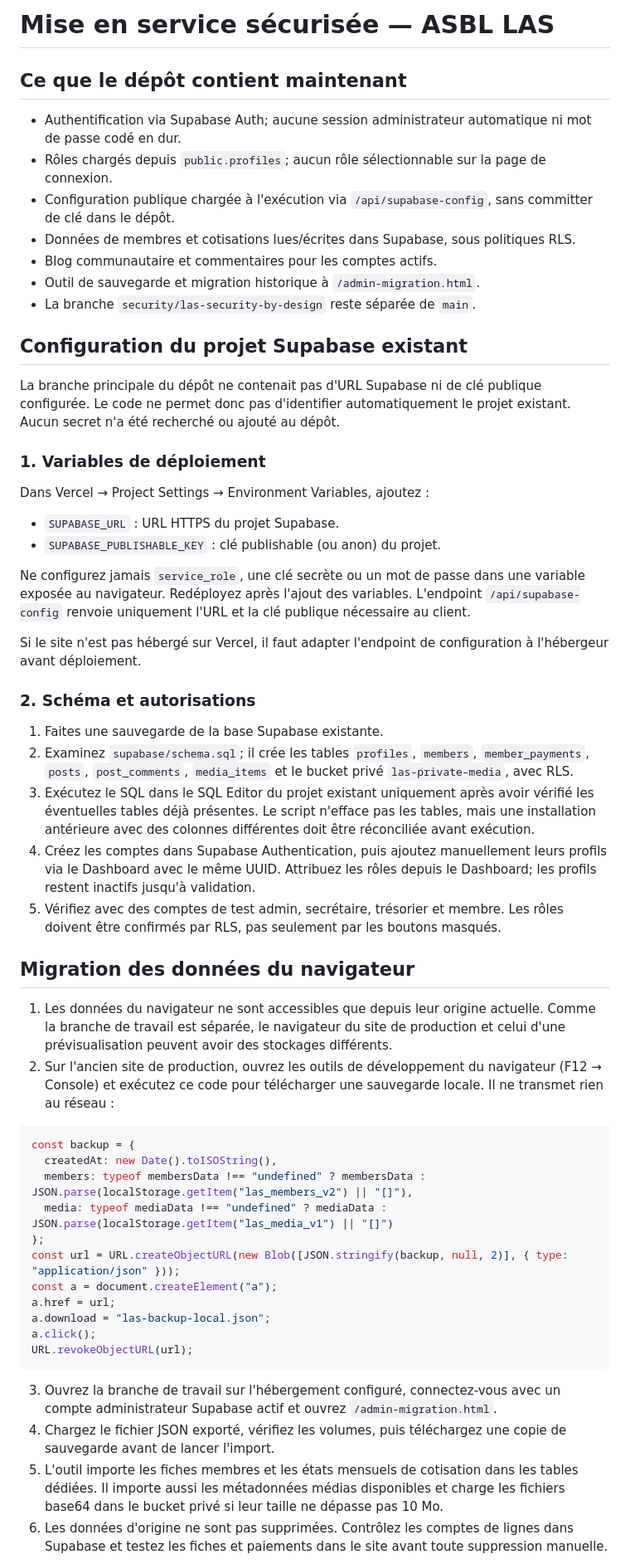
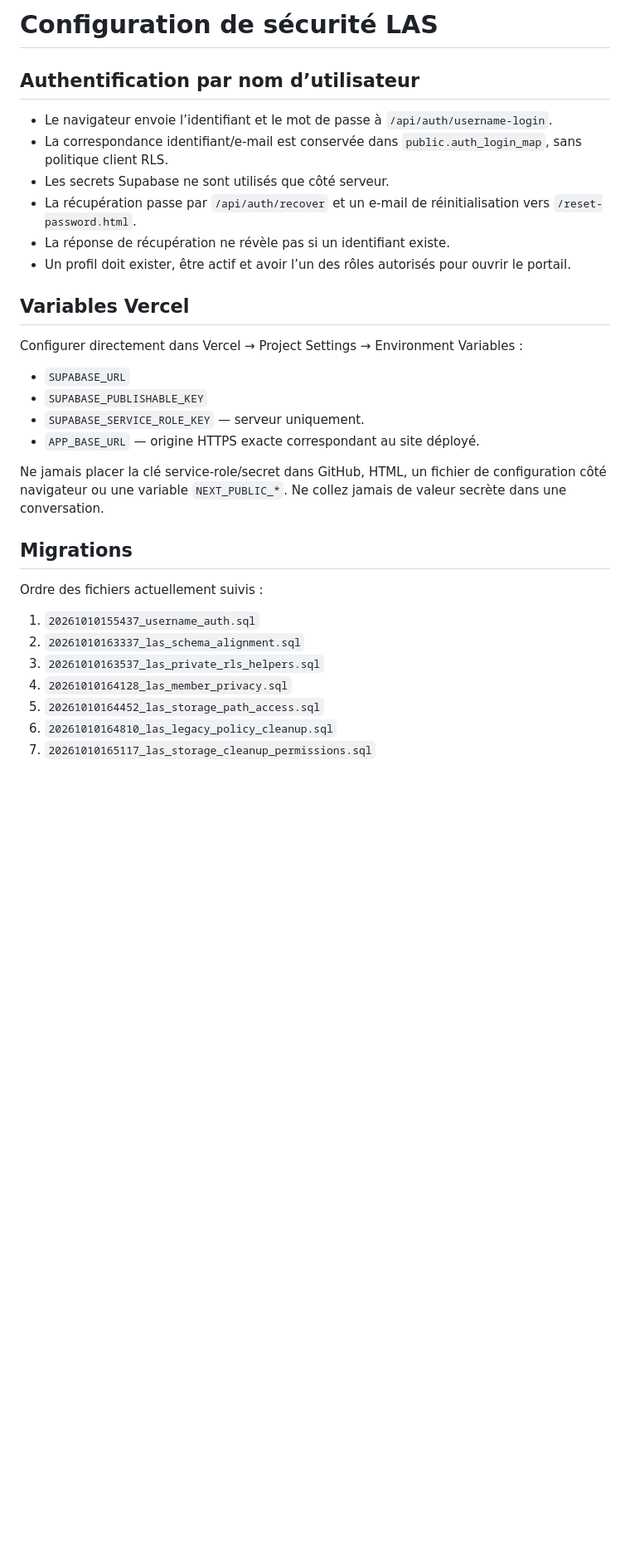
Before and after one commit to MASTOR1422/ASBL-LAS, a Markdown page: SECURITY_SETUP.md, the part around one of its changes. Shown at 83% size. Rendered like a GitHub page; blank space fills up the shorter version.

Commit message:
Synchroniser la version cohérente du portail LAS

````diff
--- a/SECURITY_SETUP.md
+++ b/SECURITY_SETUP.md
@@ -1,53 +1,34 @@
-# Mise en service sécurisée — ASBL LAS
+# Configuration de sécurité LAS
 
-## Ce que le dépôt contient maintenant
-- Authentification via Supabase Auth; aucune session administrateur automatique ni mot de passe codé en dur.
-- Rôles chargés depuis `public.profiles`; aucun rôle sélectionnable sur la page de connexion.
-- Configuration publique chargée à l'exécution via `/api/supabase-config`, sans committer de clé dans le dépôt.
-- Données de membres et cotisations lues/écrites dans Supabase, sous politiques RLS.
-- Blog communautaire et commentaires pour les comptes actifs.
-- Outil de sauvegarde et migration historique à `/admin-migration.html`.
-- La branche `security/las-security-by-design` reste séparée de `main`.
+## Authentification par nom d’utilisateur
 
-## Configuration du projet Supabase existant
-La branche principale du dépôt ne contenait pas d'URL Supabase ni de clé publique configurée. Le code ne permet donc pas d'identifier automatiquement le projet existant. Aucun secret n'a été recherché ou ajouté au dépôt.
+- Le navigateur envoie l’identifiant et le mot de passe à `/api/auth/username-login`.
+- La correspondance identifiant/e-mail est conservée dans `public.auth_login_map`, sans politique client RLS.
+- Les secrets Supabase ne sont utilisés que côté serveur.
+- La récupération passe par `/api/auth/recover` et un e-mail de réinitialisation vers `/reset-password.html`.
+- La réponse de récupération ne révèle pas si un identifiant existe.
+- Un profil doit exister, être actif et avoir l’un des rôles autorisés pour ouvrir le portail.
 
-### 1. Variables de déploiement
-Dans Vercel → Project Settings → Environment Variables, ajoutez :
-- `SUPABASE_URL` : URL HTTPS du projet Supabase.
-- `SUPABASE_PUBLISHABLE_KEY` : clé publishable (ou anon) du projet.
+## Variables Vercel
 
-Ne configurez jamais `service_role`, une clé secrète ou un mot de passe dans une variable exposée au navigateur. Redéployez après l'ajout des variables. L'endpoint `/api/supabase-config` renvoie uniquement l'URL et la clé publique nécessaire au client.
+Configurer directement dans Vercel → Project Settings → Environment Variables :
 
-Si le site n'est pas hébergé sur Vercel, il faut adapter l'endpoint de configuration à l'hébergeur avant déploiement.
+- `SUPABASE_URL`
+- `SUPABASE_PUBLISHABLE_KEY`
+- `SUPABASE_SERVICE_ROLE_KEY` — serveur uniquement.
+- `APP_BASE_URL` — origine HTTPS exacte correspondant au site déployé.
 
-### 2. Schéma et autorisations
-1. Faites une sauvegarde de la base Supabase existante.
-2. Examinez `supabase/schema.sql`; il crée les tables `profiles`, `members`, `member_payments`, `posts`, `post_comments`, `media_items` et le bucket privé `las-private-media`, avec RLS.
-3. Exécutez le SQL dans le SQL Editor du projet existant uniquement après avoir vérifié les éventuelles tables déjà présentes. Le script n'efface pas les tables, mais une installation antérieure avec des colonnes différentes doit être réconciliée avant exécution.
-4. Créez les comptes dans Supabase Authentication, puis ajoutez manuellement leurs profils via le Dashboard avec le même UUID. Attribuez les rôles depuis le Dashboard; les profils restent inactifs jusqu'à validation.
-5. Vérifiez avec des comptes de test admin, secrétaire, trésorier et membre. Les rôles doivent être confirmés par RLS, pas seulement par les boutons masqués.
+Ne jamais placer la clé service-role/secret dans GitHub, HTML, un fichier de configuration côté navigateur ou une variable `NEXT_PUBLIC_*`. Ne collez jamais de valeur secrète dans une conversation.
 
-## Migration des données du navigateur
-1. Les données du navigateur ne sont accessibles que depuis leur origine actuelle. Comme la branche de travail est séparée, le navigateur du site de production et celui d'une prévisualisation peuvent avoir des stockages différents.
-2. Sur l'ancien site de production, ouvrez les outils de développement du navigateur (F12 → Console) et exécutez ce code pour télécharger une sauvegarde locale. Il ne transmet rien au réseau :
+## Migrations
 
-```javascript
-const backup = {
-  createdAt: new Date().toISOString(),
-  members: typeof membersData !== "undefined" ? membersData : JSON.parse(localStorage.getItem("las_members_v2") || "[]"),
-  media: typeof mediaData !== "undefined" ? mediaData : JSON.parse(localStorage.getItem("las_media_v1") || "[]")
-};
-const url = URL.createObjectURL(new Blob([JSON.stringify(backup, null, 2)], { type: "application/json" }));
-const a = document.createElement("a");
-a.href = url;
-a.download = "las-backup-local.json";
-a.click();
-URL.revokeObjectURL(url);
-```
+Ordre des fichiers actuellement suivis :
 
-3. Ouvrez la branche de travail sur l'hébergement configuré, connectez-vous avec un compte administrateur Supabase actif et ouvrez `/admin-migration.html`.
-4. Chargez le fichier JSON exporté, vérifiez les volumes, puis téléchargez une copie de sauvegarde avant de lancer l'import.
-5. L'outil importe les fiches membres et les états mensuels de cotisation dans les tables dédiées. Il importe aussi les métadonnées médias disponibles et charge les fichiers base64 dans le bucket privé si leur taille ne dépasse pas 10 Mo.
-6. Les données d'origine ne sont pas supprimées. Contrôlez les comptes de lignes dans Supabase et testez les fiches et paiements dans le site avant toute suppression manuelle.
+1. `20261010155437_username_auth.sql`
+2. `20261010163337_las_schema_alignment.sql`
+3. `20261010163537_las_private_rls_helpers.sql`
+4. `20261010164128_las_member_privacy.sql`
+5. `20261010164452_las_storage_path_access.sql`
+6. `20261010164810_las_legacy_policy_cleanup.sql`
+7. `20261010165117_las_storage_cleanup_permissions.sql`
 
````
Also changed, not shown: other parts of SECURITY_SETUP.md (+19 -17 lines).
